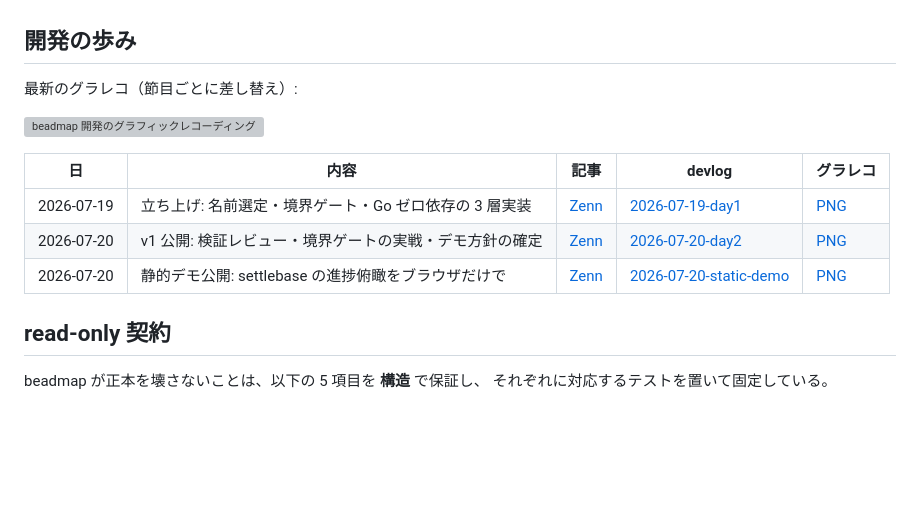
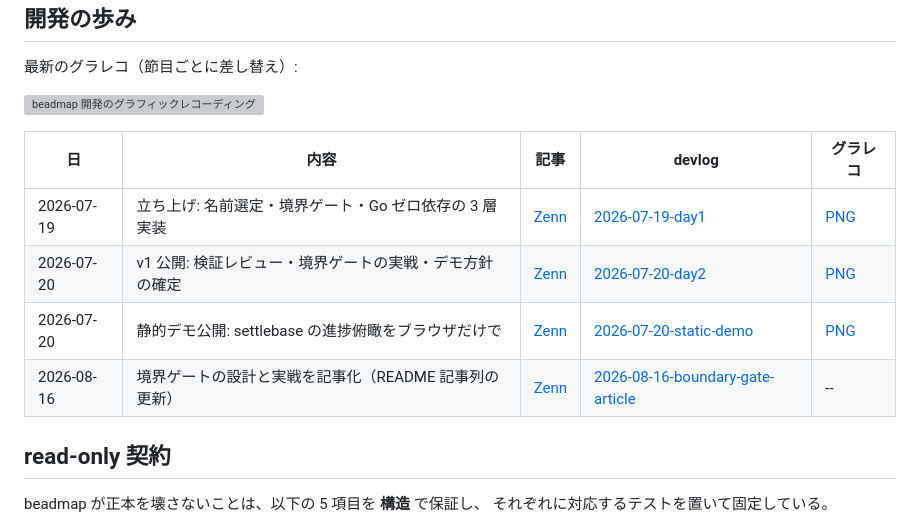
Before and after one commit to syotakokichi/beadmap, a Markdown page: README.md, the part around one of its changes. Drawn GitHub-style; blank space fills up the shorter version; grey boxes are pictures that could not be loaded.

```diff
--- a/README.md
+++ b/README.md
@@ -61,4 +61,5 @@ v1 公開済み（collector / server / ui の 3 層 + read-only 契約テスト
 | 2026-07-20 | 静的デモ公開: settlebase の進捗俯瞰をブラウザだけで | [Zenn](https://zenn.dev/syommy_program/articles/beadmap-beads-viewer) | [2026-07-20-static-demo](docs/devlog/2026-07-20-static-demo.md) | [PNG](docs/devlog/assets/2026-07-20-static-demo.png) |
+| 2026-08-16 | 境界ゲートの設計と実戦を記事化（README 記事列の更新） | [Zenn](https://zenn.dev/syommy_program/articles/beadmap-boundary-gate) | [2026-08-16-boundary-gate-article](docs/devlog/2026-08-16-boundary-gate-article.md) | -- |
 
 ## read-only 契約
 
```
Also changed, not shown: other parts of README.md (+1 -1 lines).
